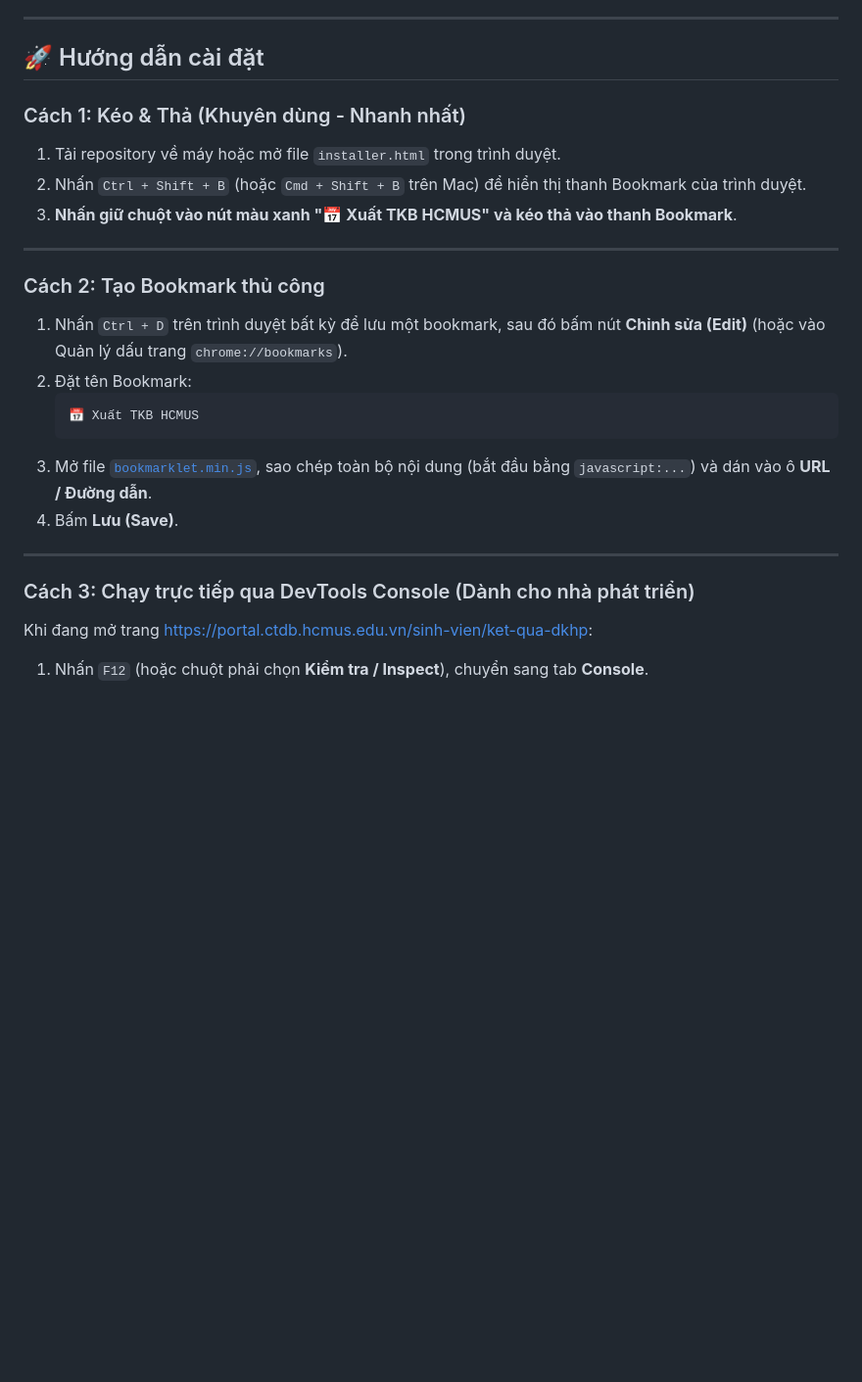
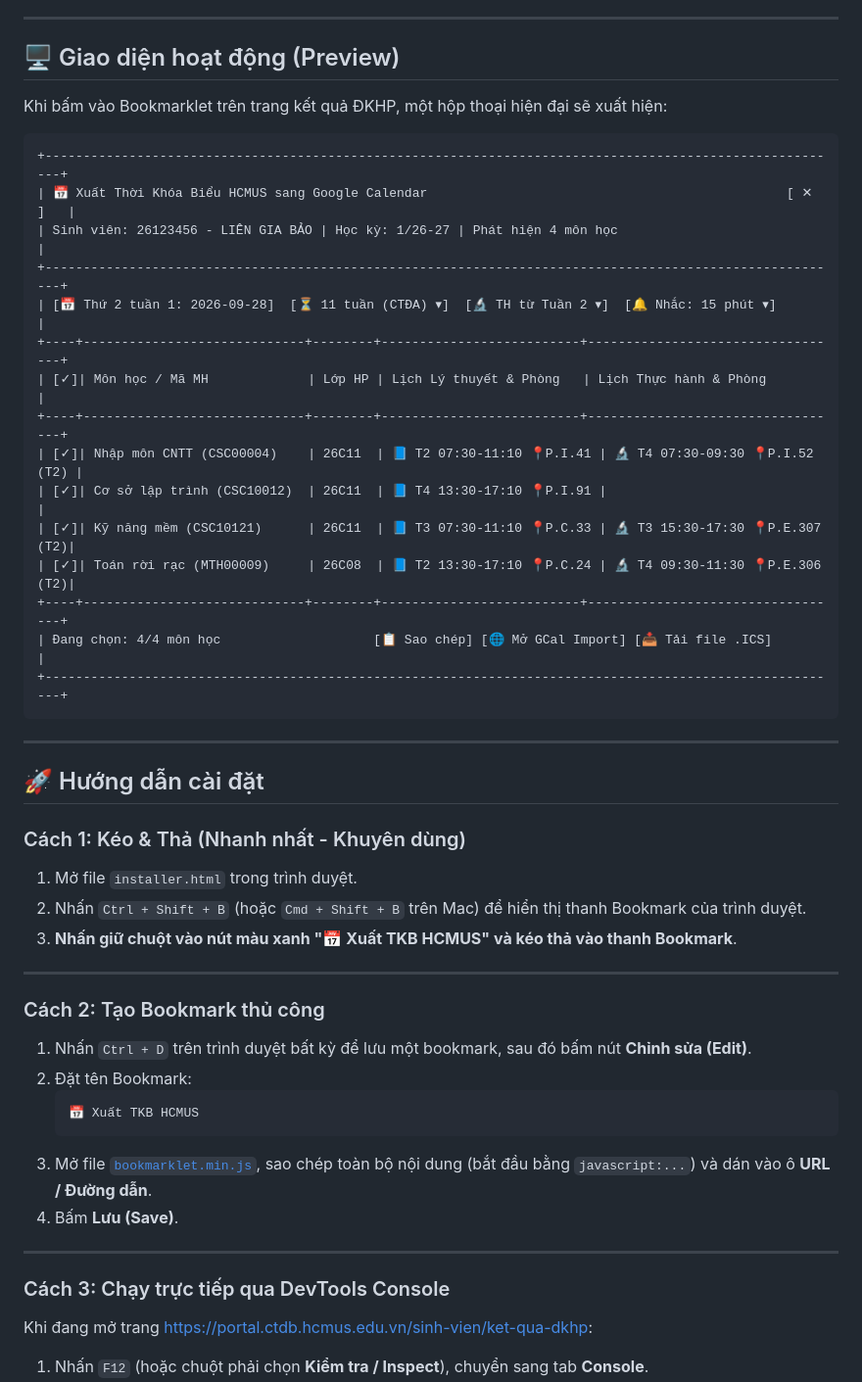
Before and after one commit to devgiabao/fitus-calendar-import, a Markdown page: README.md, the part around one of its changes. Shown at 98% size. GitHub-like rendering; blank space fills up the shorter version.

````diff
--- a/README.md
+++ b/README.md
@@ -33,12 +49,35 @@
 
 ---
 
+## 🖥️ Giao diện hoạt động (Preview)
+
+Khi bấm vào Bookmarklet trên trang kết quả ĐKHP, một hộp thoại hiện đại sẽ xuất hiện:
+
+```text
++---------------------------------------------------------------------------------------------------------+
+| 📅 Xuất Thời Khóa Biểu HCMUS sang Google Calendar                                               [ ✕ ]   |
+| Sinh viên: 26123456 - LIÊN GIA BẢO | Học kỳ: 1/26-27 | Phát hiện 4 môn học                               |
++---------------------------------------------------------------------------------------------------------+
+| [📅 Thứ 2 tuần 1: 2026-09-28]  [⏳ 11 tuần (CTĐA) ▾]  [🔬 TH từ Tuần 2 ▾]  [🔔 Nhắc: 15 phút ▾]         |
++----+-----------------------------+--------+--------------------------+----------------------------------+
+| [✓]| Môn học / Mã MH             | Lớp HP | Lịch Lý thuyết & Phòng   | Lịch Thực hành & Phòng           |
++----+-----------------------------+--------+--------------------------+----------------------------------+
+| [✓]| Nhập môn CNTT (CSC00004)    | 26C11  | 📘 T2 07:30-11:10 📍P.I.41 | 🔬 T4 07:30-09:30 📍P.I.52 (T2) |
+| [✓]| Cơ sở lập trình (CSC10012)  | 26C11  | 📘 T4 13:30-17:10 📍P.I.91 |                                  |
+| [✓]| Kỹ năng mềm (CSC10121)      | 26C11  | 📘 T3 07:30-11:10 📍P.C.33 | 🔬 T3 15:30-17:30 📍P.E.307 (T2)|
+| [✓]| Toán rời rạc (MTH00009)     | 26C08  | 📘 T2 13:30-17:10 📍P.C.24 | 🔬 T4 09:30-11:30 📍P.E.306 (T2)|
++----+-----------------------------+--------+--------------------------+----------------------------------+
+| Đang chọn: 4/4 môn học                    [📋 Sao chép] [🌐 Mở GCal Import] [📥 Tải file .ICS]          |
++---------------------------------------------------------------------------------------------------------+
+```
+
+---
 
 ## 🚀 Hướng dẫn cài đặt
 
-### Cách 1: Kéo & Thả (Khuyên dùng - Nhanh nhất)
+### Cách 1: Kéo & Thả (Nhanh nhất - Khuyên dùng)
 
-1. Tải repository về máy hoặc mở file `installer.html` trong trình duyệt.
+1. Mở file `installer.html` trong trình duyệt.
 2. Nhấn `Ctrl + Shift + B` (hoặc `Cmd + Shift + B` trên Mac) để hiển thị thanh Bookmark của trình duyệt.
 3. **Nhấn giữ chuột vào nút màu xanh "📅 Xuất TKB HCMUS" và kéo thả vào thanh Bookmark**.
 
@@ -46,7 +85,7 @@
 
 ### Cách 2: Tạo Bookmark thủ công
 
-1. Nhấn `Ctrl + D` trên trình duyệt bất kỳ để lưu một bookmark, sau đó bấm nút **Chỉnh sửa (Edit)** (hoặc vào Quản lý dấu trang `chrome://bookmarks`).
+1. Nhấn `Ctrl + D` trên trình duyệt bất kỳ để lưu một bookmark, sau đó bấm nút **Chỉnh sửa (Edit)**.
 2. Đặt tên Bookmark:
    ```text
    📅 Xuất TKB HCMUS
@@ -56,7 +95,7 @@
 
 ---
 
-### Cách 3: Chạy trực tiếp qua DevTools Console (Dành cho nhà phát triển)
+### Cách 3: Chạy trực tiếp qua DevTools Console
 
 Khi đang mở trang [https://portal.ctdb.hcmus.edu.vn/sinh-vien/ket-qua-dkhp](https://portal.ctdb.hcmus.edu.vn/sinh-vien/ket-qua-dkhp):
 1. Nhấn `F12` (hoặc chuột phải chọn **Kiểm tra / Inspect**), chuyển sang tab **Console**.
````
Also changed, not shown: other parts of README.md (+45 -71 lines).
